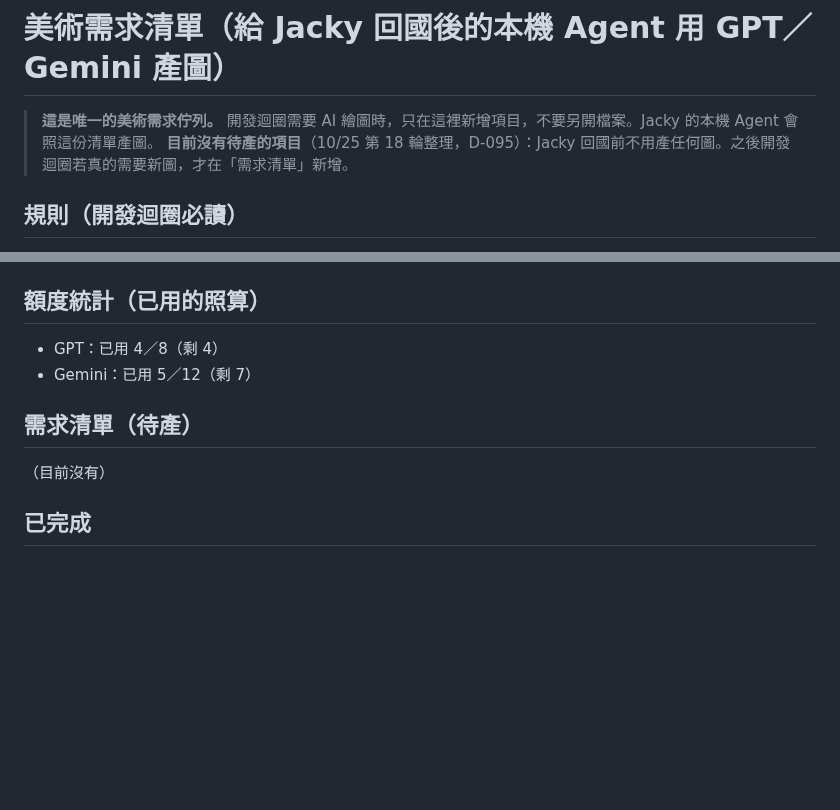
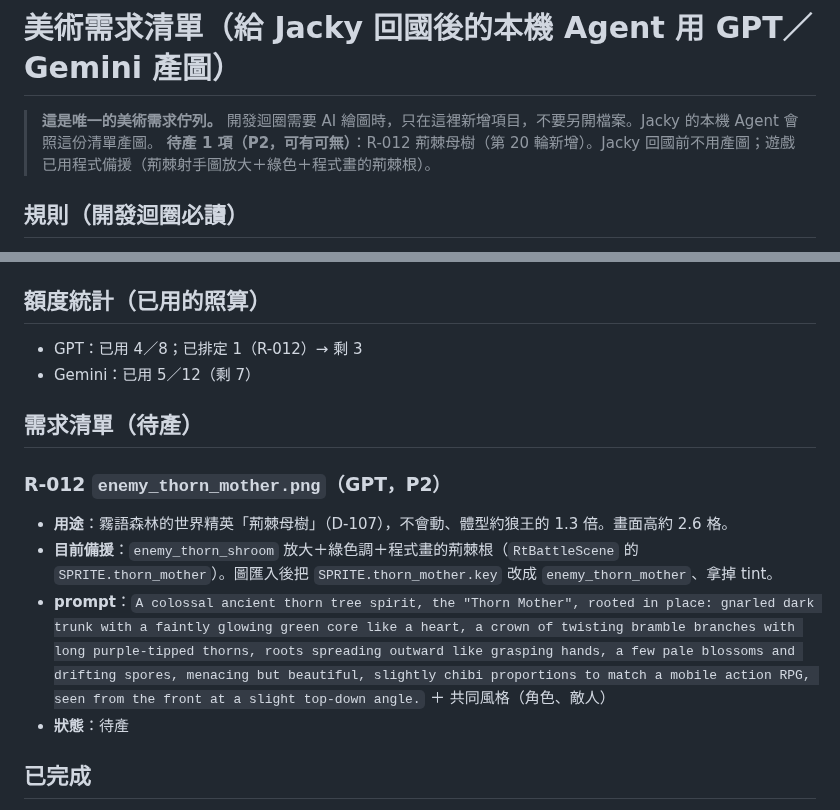
Before and after one commit to twjackysu/JackyGame, a Markdown page: docs/ART_REQUESTS.md, 2 parts joined by grey strips. Drawn GitHub-style; blank space fills up the shorter version.

```diff
--- a/docs/ART_REQUESTS.md
+++ b/docs/ART_REQUESTS.md
@@ -1,7 +1,7 @@
 # 美術需求清單（給 Jacky 回國後的本機 Agent 用 GPT／Gemini 產圖）
 
 > **這是唯一的美術需求佇列。** 開發迴圈需要 AI 繪圖時，只在這裡新增項目，不要另開檔案。Jacky 的本機 Agent 會照這份清單產圖。
-> **目前沒有待產的項目**（10/25 第 18 輪整理，D-095）：Jacky 回國前不用產任何圖。之後開發迴圈若真的需要新圖，才在「需求清單」新增。
+> **待產 1 項（P2，可有可無）**：R-012 荊棘母樹（第 20 輪新增）。Jacky 回國前不用產圖；遊戲已用程式備援（荊棘射手圖放大＋綠色＋程式畫的荊棘根）。
 
 ## 規則（開發迴圈必讀）
 1. **額度有限，總量上限：GPT 8 張、Gemini 12 張（整個專案）。** 目前已排定的數量寫在下方「額度統計」，新增前先確認不會超過。
@@ -35,11 +35,16 @@
   `Style: polished fantasy RPG game asset sheet, top-down 3/4 view (classic JRPG perspective) for map objects / front view for item icons, painterly anime style, soft lighting, each object centered in its own equal grid cell with generous empty margin, objects do not touch or overlap cell borders, solid pure green #00FF00 background, no grid lines, no text, no watermark.`
 
 ## 額度統計（已用的照算）
-- GPT：已用 4／8（剩 4）
+- GPT：已用 4／8；已排定 1（R-012）→ 剩 3
 - Gemini：已用 5／12（剩 7）
 
 ## 需求清單（待產）
-（目前沒有）
+
+### R-012 `enemy_thorn_mother.png`（GPT，P2）
+- **用途**：霧語森林的世界精英「荊棘母樹」（D-107），不會動、體型約狼王的 1.3 倍。畫面高約 2.6 格。
+- **目前備援**：`enemy_thorn_shroom` 放大＋綠色調＋程式畫的荊棘根（`RtBattleScene` 的 `SPRITE.thorn_mother`）。圖匯入後把 `SPRITE.thorn_mother.key` 改成 `enemy_thorn_mother`、拿掉 tint。
+- **prompt**：`A colossal ancient thorn tree spirit, the "Thorn Mother", rooted in place: gnarled dark trunk with a faintly glowing green core like a heart, a crown of twisting bramble branches with long purple-tipped thorns, roots spreading outward like grasping hands, a few pale blossoms and drifting spores, menacing but beautiful, slightly chibi proportions to match a mobile action RPG, seen from the front at a slight top-down angle.` ＋ 共同風格（角色、敵人）
+- **狀態**：待產
 
 ## 已完成
 - R-001～R-009 與第一批角色立繪都已產過（prompt 見 git 歷史）。舊主線刪除後（D-097），遊戲只用到其中 5 張：`bg_title_keyart`（R-004）、`enemy_boss_wolfking`（R-001）、`enemy_mist_wolf`、`enemy_thorn_shroom`（R-009）、`hero_lian`（第一批 Q 版）；其餘已從 `public/art/` 刪除。
```
Also changed, not shown: README.md (+6 -5 lines), docs/FOR_JACKY.md (+2 -1 lines), docs/screenshots/32-thorn-mother.jpg (added).
